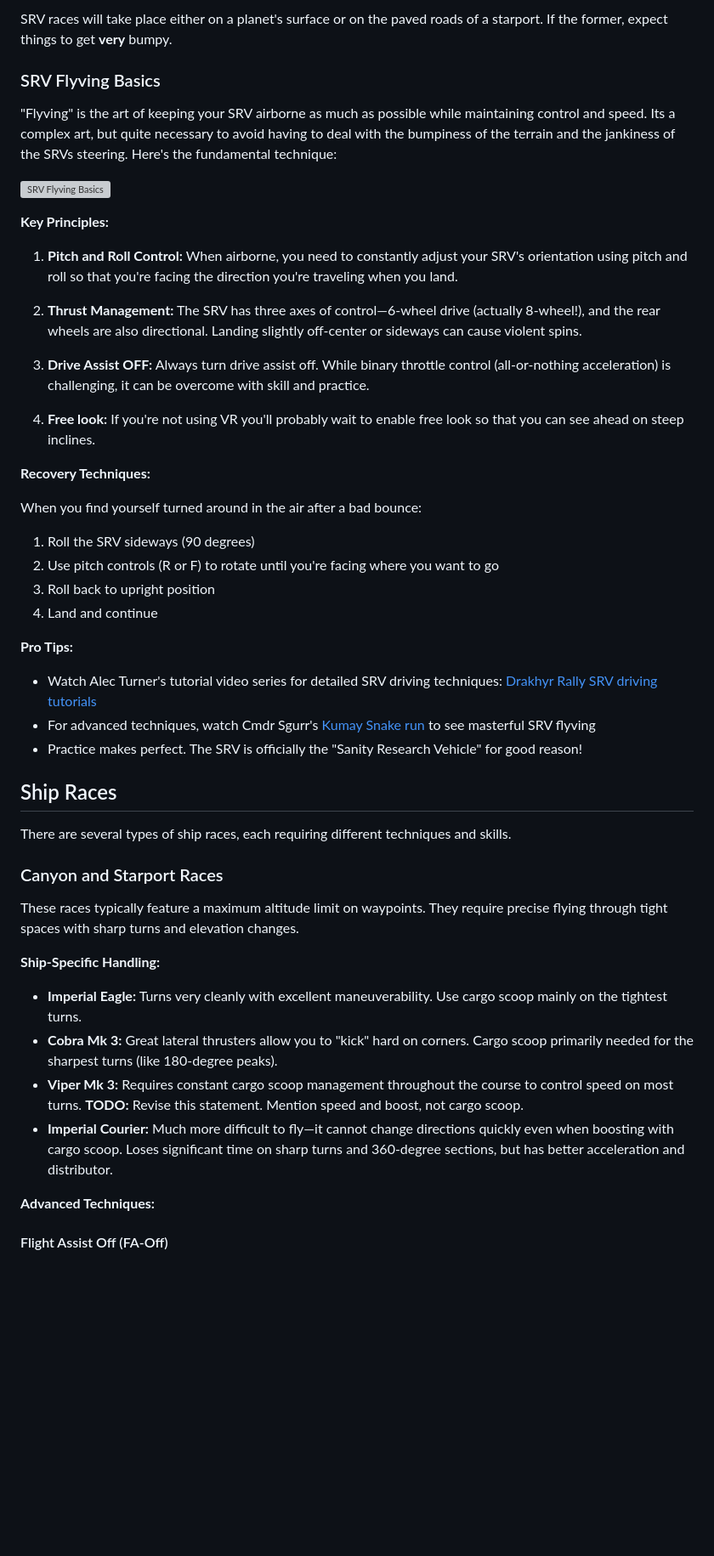
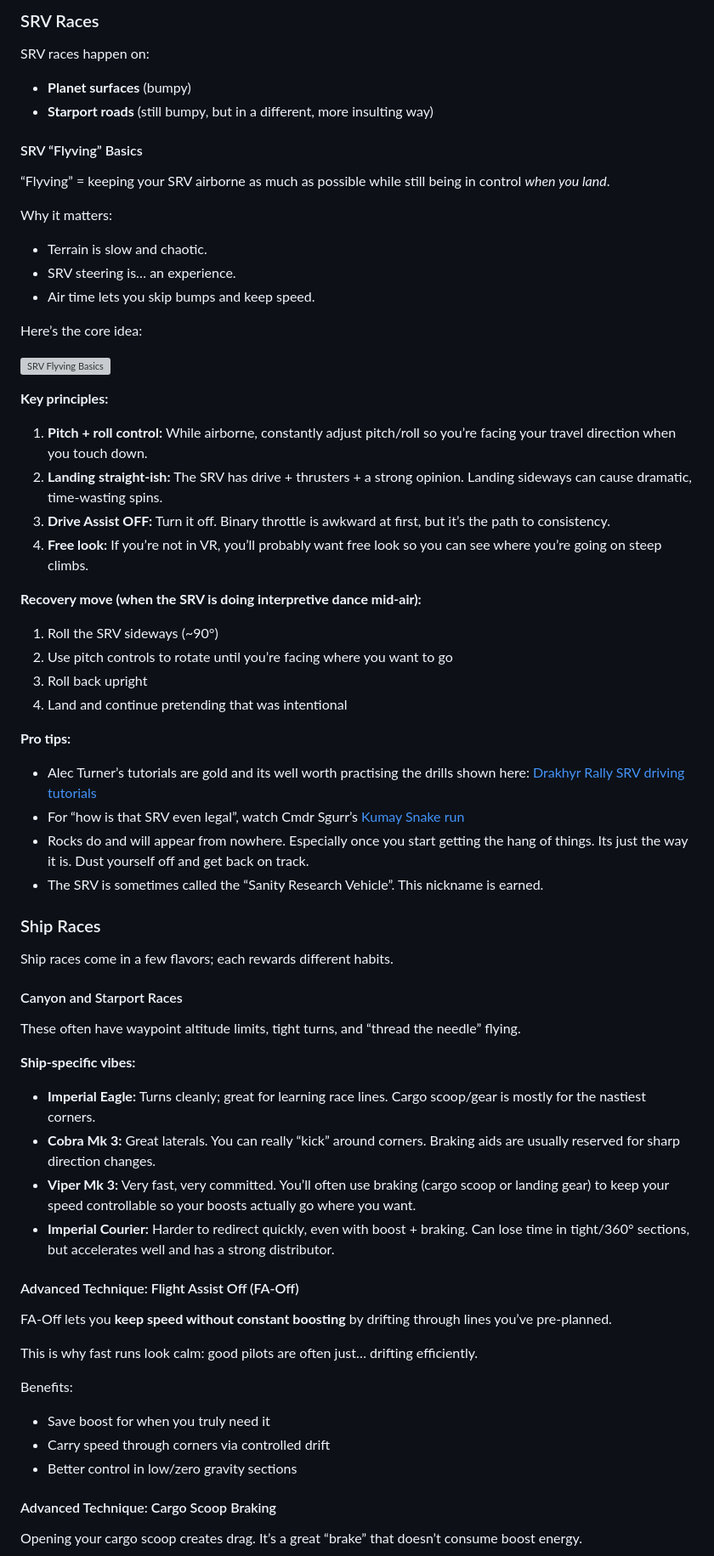
Before and after one commit to vladigor/ed-timetrials-leaderboard, a Markdown page: documentation/guide.md, the part around one of its changes. Shown at 85% size. Drawn GitHub-style; blank space fills up the shorter version; grey boxes are pictures that could not be loaded.

Commit message:
Added racing guide

```diff
--- a/documentation/guide.md
+++ b/documentation/guide.md
@@ -56,52 +77,75 @@ Focus on **dirty drives**, **lightweight engineering**, and **enhanced thrusters
 
-SRV races will take place either on a planet's surface or on the paved roads of a starport. If the former, expect things to get **very** bumpy.
+### SRV Races
 
-### SRV Flyving Basics
+SRV races happen on:
 
-"Flyving" is the art of keeping your SRV airborne as much as possible while maintaining control and speed. Its a complex art, but quite necessary to avoid having to deal with the bumpiness of the terrain and the jankiness of the SRVs steering. Here's the fundamental technique:
+- **Planet surfaces** (bumpy)
+- **Starport roads** (still bumpy, but in a different, more insulting way)
+
+#### SRV “Flyving” Basics
+
+“Flyving” = keeping your SRV airborne as much as possible while still being in control *when you land*.
+
+Why it matters:
+
+- Terrain is slow and chaotic.
+- SRV steering is… an experience.
+- Air time lets you skip bumps and keep speed.
+
+Here’s the core idea:
 
 ![SRV Flyving Basics](../static/beginners_guide/srv_flyving_basics.png)
 
-**Key Principles:**
+**Key principles:**
 
-1. **Pitch and Roll Control:** When airborne, you need to constantly adjust your SRV's orientation using pitch and roll so that you're facing the direction you're traveling when you land.
+1. **Pitch + roll control:** While airborne, constantly adjust pitch/roll so you’re facing your travel direction when you touch down.
+2. **Landing straight-ish:** The SRV has drive + thrusters + a strong opinion. Landing sideways can cause dramatic, time-wasting spins.
+3. **Drive Assist OFF:** Turn it off. Binary throttle is awkward at first, but it’s the path to consistency.
+4. **Free look:** If you’re not in VR, you’ll probably want free look so you can see where you’re going on steep climbs.
 
-2. **Thrust Management:** The SRV has three axes of control—6-wheel drive (actually 8-wheel!), and the rear wheels are also directional. Landing slightly off-center or sideways can cause violent spins.
+**Recovery move (when the SRV is doing interpretive dance mid-air):**
 
-3. **Drive Assist OFF:** Always turn drive assist off. While binary throttle control (all-or-nothing acceleration) is challenging, it can be overcome with skill and practice.
+1. Roll the SRV sideways (~90°)
+2. Use pitch controls to rotate until you’re facing where you want to go
+3. Roll back upright
+4. Land and continue pretending that was intentional
 
-4.  **Free look:** If you're not using VR you'll probably wait to enable free look so that you can see ahead on steep inclines.
+**Pro tips:**
 
-**Recovery Techniques:**
+- Alec Turner’s tutorials are gold and its well worth practising the drills shown here: [Drakhyr Rally SRV driving tutorials](https://youtube.com/playlist?list=PLSeEFsl5MwqSOdoqhZD_Bom2kK441imiT)
+- For “how is that SRV even legal”, watch Cmdr Sgurr’s [Kumay Snake run](https://youtu.be/gfiP-DheaF8)
+- Rocks do and will appear from nowhere. Especially once you start getting the hang of things.  Its just the way it is. Dust yourself off and get back on track.
+- The SRV is sometimes called the “Sanity Research Vehicle”. This nickname is earned.
 
-When you find yourself turned around in the air after a bad bounce:
-1. Roll the SRV sideways (90 degrees)
-2. Use pitch controls (R or F) to rotate until you're facing where you want to go
-3. Roll back to upright position
-4. Land and continue
+### Ship Races
 
-**Pro Tips:**
+Ship races come in a few flavors; each rewards different habits.
 
-- Watch Alec Turner's tutorial video series for detailed SRV driving techniques: [Drakhyr Rally SRV driving tutorials](https://youtube.com/playlist?list=PLSeEFsl5MwqSOdoqhZD_Bom2kK441imiT)
-- For advanced techniques, watch Cmdr Sgurr's [Kumay Snake run](https://youtu.be/gfiP-DheaF8) to see masterful SRV flyving
-- Practice makes perfect. The SRV is officially the "Sanity Research Vehicle" for good reason!
+#### Canyon and Starport Races
 
-## Ship Races
+These often have waypoint altitude limits, tight turns, and “thread the needle” flying.
 
-There are several types of ship races, each requiring different techniques and skills.
+**Ship-specific vibes:**
 
-### Canyon and Starport Races
+- **Imperial Eagle:** Turns cleanly; great for learning race lines. Cargo scoop/gear is mostly for the nastiest corners.
+- **Cobra Mk 3:** Great laterals. You can really “kick” around corners. Braking aids are usually reserved for sharp direction changes.
+- **Viper Mk 3:** Very fast, very committed. You’ll often use braking (cargo scoop or landing gear) to keep your speed controllable so your boosts actually go where you want.
+- **Imperial Courier:** Harder to redirect quickly, even with boost + braking. Can lose time in tight/360° sections, but accelerates well and has a strong distributor.
 
-These races typically feature a maximum altitude limit on waypoints. They require precise flying through tight spaces with sharp turns and elevation changes.
+#### Advanced Technique: Flight Assist Off (FA-Off)
 
-**Ship-Specific Handling:**
-  - **Imperial Eagle:** Turns very cleanly with excellent maneuverability. Use cargo scoop mainly on the tightest turns.
-  - **Cobra Mk 3:** Great lateral thrusters allow you to "kick" hard on corners. Cargo scoop primarily needed for the sharpest turns (like 180-degree peaks).
-  - **Viper Mk 3:** Requires constant cargo scoop management throughout the course to control speed on most turns.  **TODO:** Revise this statement. Mention speed and boost, not cargo scoop.
-  - **Imperial Courier:** Much more difficult to fly—it cannot change directions quickly even when boosting with cargo scoop. Loses significant time on sharp turns and 360-degree sections, but has better acceleration and distributor.
+FA-Off lets you **keep speed without constant boosting** by drifting through lines you’ve pre-planned.
+
+This is why fast runs look calm: good pilots are often just… drifting efficiently.
+
+Benefits:
+
+- Save boost for when you truly need it
+- Carry speed through corners via controlled drift
+- Better control in low/zero gravity sections
 
 
-**Advanced Techniques:**
+#### Advanced Technique: Cargo Scoop Braking
 
-#### Flight Assist Off (FA-Off)
+Opening your cargo scoop creates drag. It’s a great “brake” that doesn’t consume boost energy.
 
```
Also changed, not shown: other parts of documentation/guide.md (+134 -115 lines).
